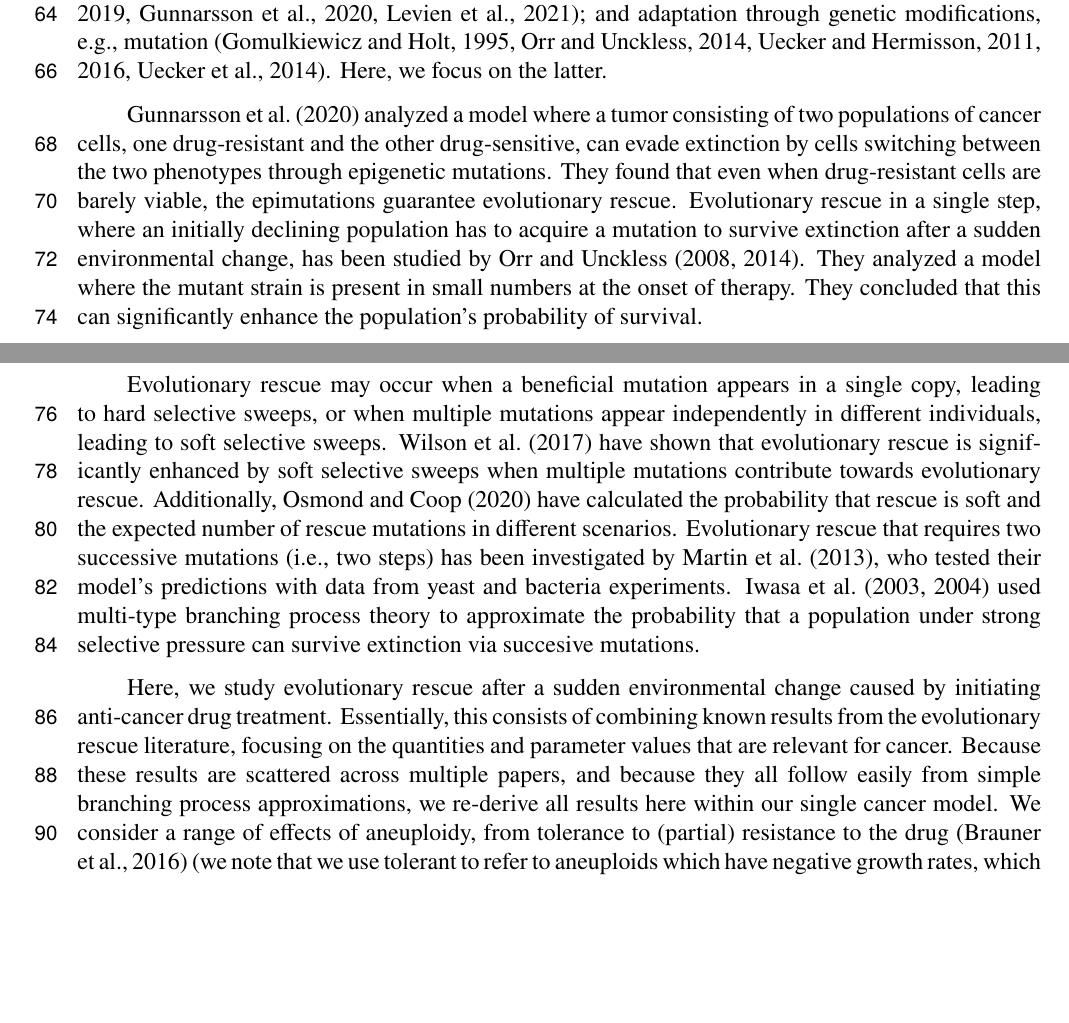
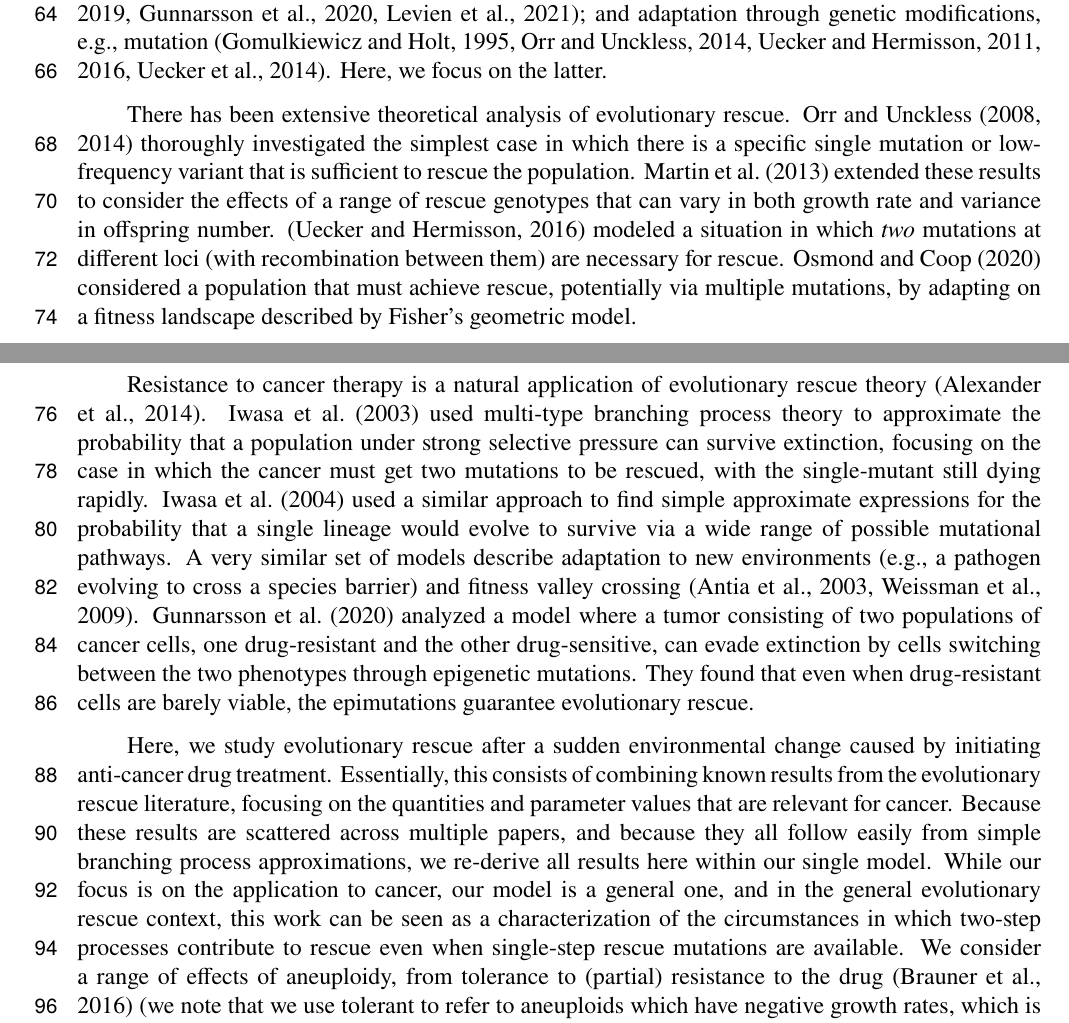
Before and after one commit to yoavram-lab/EvolutionaryRescue, a LaTeX paper (EvolutionaryRescue1.tex): two parts of pages 2 and 3 of 45, joined at a grey line, cut so that both start at the same text, the shorter picture padded with empty space. Compiled offline with pdfLaTeX.

Commit message:
rewrote evolutionary rescue intro

```diff
--- a/EvolutionaryRescue1.tex
+++ b/EvolutionaryRescue1.tex
@@ -185,13 +185,25 @@ adaptation by phenotypic plasticity without genetic modification \citep{carja201
 and adaptation through genetic modifications, e.g., mutation \citep{gomulkiewicz1995does,uecker2014evolutionary,uecker2016role,uecker2011fixation,orr2014population}.
 Here, we focus on the latter.
 
-\citet{gunnarsson2020understanding} analyzed a model where a tumor consisting of two populations of cancer cells, one drug-resistant and the other drug-sensitive, can evade extinction by cells switching between the two phenotypes through epigenetic mutations. They found that even when drug-resistant cells are barely viable, the epimutations guarantee evolutionary rescue. Evolutionary rescue in a single step, where an initially declining population has to acquire a mutation to survive extinction after a sudden environmental change, has been studied by \citet{orr2008population,orr2014population}. They analyzed a model where the mutant strain is present in small numbers at the onset of therapy. They concluded that this can significantly enhance the population's probability of survival.
+There has been extensive theoretical analysis of evolutionary rescue.
+\citet{orr2008population,orr2014population} thoroughly investigated the simplest case in which there is a specific single mutation or low-frequency variant that is sufficient to rescue the population.
+\citet{martin2013probability} extended these results to consider the effects of a range of rescue genotypes that can vary in both growth rate and variance in offspring number.
+\citep{uecker2016role} modeled a situation in which \textit{two} mutations at different loci (with recombination between them) are necessary for rescue.
+\citet{osmond2020genetic} considered a population that must achieve rescue, potentially via multiple mutations, by adapting on a fitness landscape described by Fisher's geometric model.
 
-Evolutionary rescue may occur when a beneficial mutation appears in a single copy, leading to hard selective sweeps, or when multiple mutations appear independently in different individuals, leading to soft selective sweeps. \citet{wilson2017soft} have shown that evolutionary rescue is significantly enhanced by soft selective sweeps when multiple mutations contribute towards evolutionary rescue. Additionally, \citet{osmond2020genetic} have calculated the probability that rescue is soft and the expected number of rescue mutations in different scenarios. Evolutionary rescue that requires two successive mutations (i.e., two steps) has been investigated by \citet{martin2013probability}, who tested their model's predictions with data from yeast and bacteria experiments. \citet{iwasa2003evolutionary,iwasa2004evolutionary} used multi-type branching process theory to approximate the probability that a population under strong selective pressure can survive extinction via succesive mutations. %change 41
+
+Resistance to cancer therapy is a natural application of evolutionary rescue theory \citep{alexander2014evolutionary}.
+\citet{iwasa2003evolutionary} used multi-type branching process theory to approximate the probability that a population under strong selective pressure can survive extinction, focusing on the case in which the cancer must get two mutations to be rescued, with the single-mutant still dying rapidly.
+\citet{iwasa2004evolutionary} used a similar approach to find simple approximate expressions for the probability that a single lineage would evolve to survive via a wide range of possible mutational pathways.
+A very similar set of models describe adaptation to new environments (e.g., a pathogen evolving to cross a species barrier) and fitness valley crossing \citep{antia2003role, weissman2009rate}.
+\citet{gunnarsson2020understanding} analyzed a model where a tumor consisting of two populations of cancer cells, one drug-resistant and the other drug-sensitive, can evade extinction by cells switching between the two phenotypes through epigenetic mutations. They found that even when drug-resistant cells are barely viable, the epimutations guarantee evolutionary rescue.
+
+%Evolutionary rescue may occur when a beneficial mutation appears in a single copy, leading to hard selective sweeps, or when multiple mutations appear independently in different individuals, leading to soft selective sweeps. \citet{wilson2017soft} have shown that evolutionary rescue is significantly enhanced by soft selective sweeps when multiple mutations contribute towards evolutionary rescue. Additionally, \citet{osmond2020genetic} have calculated the probability that rescue is soft and the expected number of rescue mutations in different scenarios. Evolutionary rescue that requires two successive mutations (i.e., two steps) has been investigated by \citet{martin2013probability}, who tested their model's predictions with data from yeast and bacteria experiments.  %change 41
 
 Here, we study evolutionary rescue after a sudden environmental change caused by initiating anti-cancer drug treatment.
 Essentially, this consists of combining known results from the evolutionary rescue literature, focusing on the quantities and parameter values that are relevant for cancer.
-Because these results are scattered across multiple papers, and because they all follow easily from simple branching process approximations, we re-derive all results here within our single cancer model.
+Because these results are scattered across multiple papers, and because they all follow easily from simple branching process approximations, we re-derive all results here within our single model.
+While our focus is on the application to cancer, our model is a general one, and in the general evolutionary rescue context, this work can be seen as a characterization of the circumstances in which two-step processes contribute to rescue even when single-step rescue mutations are available.
 We consider a range of effects of aneuploidy, from tolerance to (partial) resistance to the drug \citep{brauner2016distinguishing} (we note that we use tolerant to refer to aneuploids which have negative growth rates, which is different from other references in the literature such as \citet{berman2020drug}). %change 47
 We estimate the effect of aneuploidy on the tumor's evolutionary rescue probability. When aneuploidy provides drug resistance, it can directly rescue the tumor. However, when aneuploidy provides tolerance to the drug, it may act as an evolutionary ``stepping stone'' or ``springboard'' \citep{Yona2015,martin2013probability,osmond_genetic_2020}, delaying extinction, and thereby allowing the tumor more time to acquire a resistance mutation on top of the aneuploid background.
 As mentioned above, evidence suggests that aneuploidy may be a common strategy for tumor adaptation to drug therapy. Still, it is unknown how often aneuploidy provides tolerance and acts as a stepping stone.
```
Also changed, not shown: evo2022.bib (+11 -0 lines), EvolutionaryRescue1.pdf, EvolutionaryRescue1.tex (6 more changed lines).
